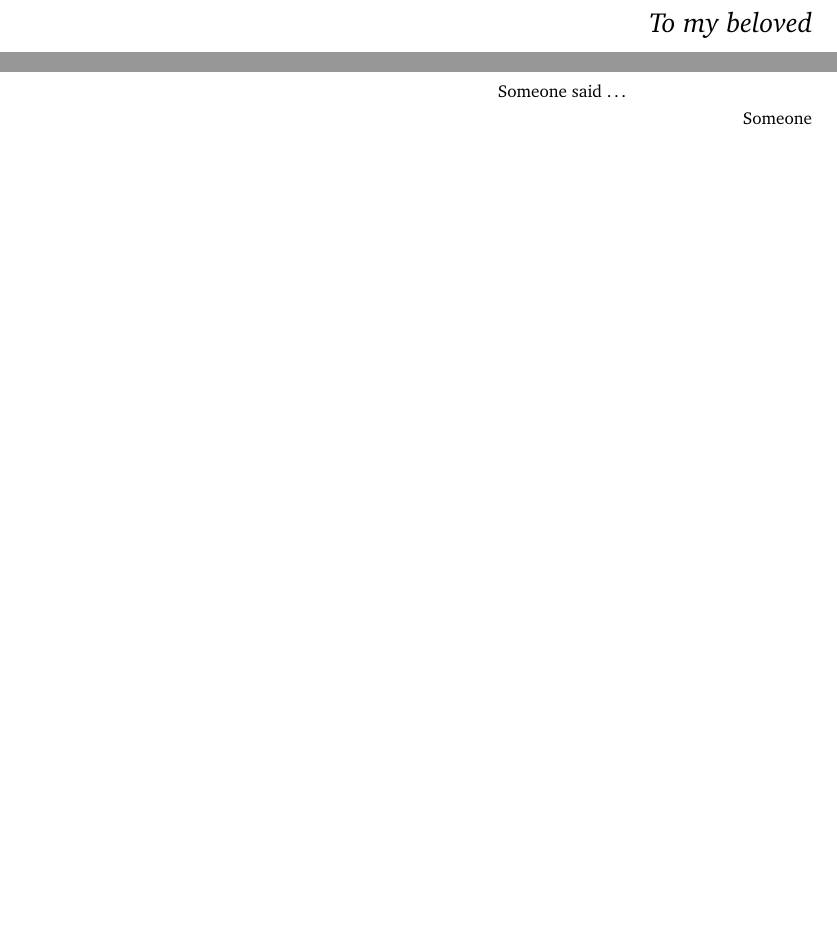
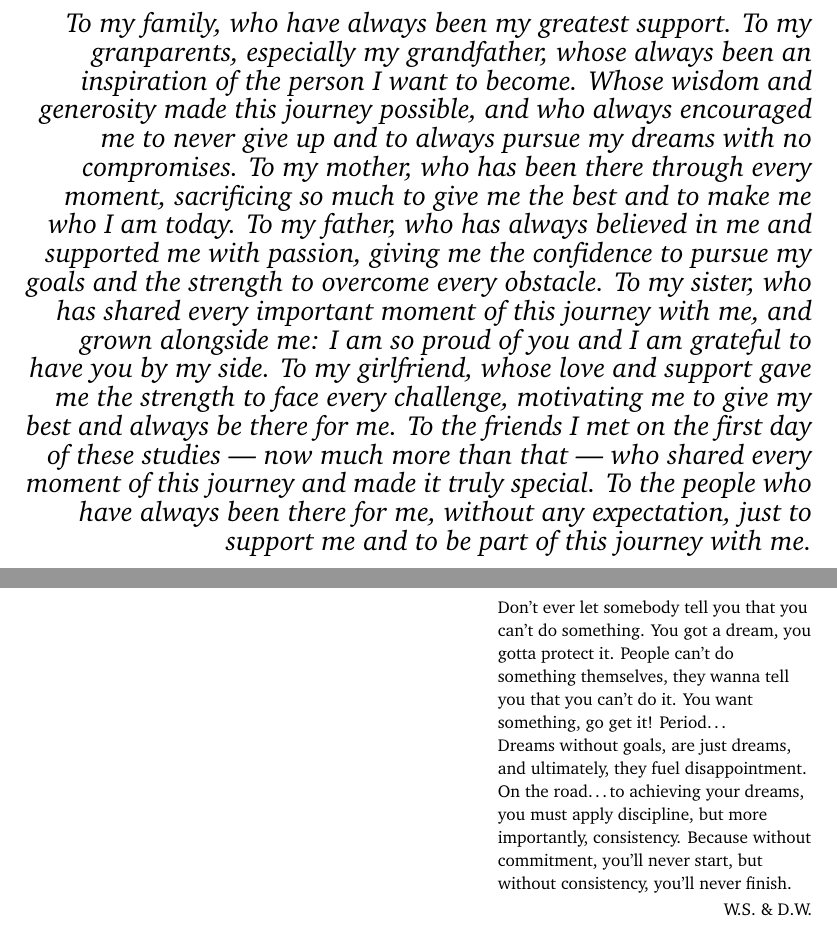
Before and after one commit to PerriRaffaele/Master-Thesis-Paper, a LaTeX thesis (usi-master-thesis.tex): two parts of pages 5 and 7 of 81, joined at a grey line, cut at the place of the change, the shorter picture padded with empty space. Compiled offline with pdfLaTeX.

Commit message:
End of the paper

```diff
--- a/usi-master-thesis.tex
+++ b/usi-master-thesis.tex
@@ -62,8 +62,24 @@
 \Year{2026}
 \place{Lugano} %compulsory
 
-\dedication{To my beloved} %optional
-\openepigraph{Someone said \dots}{Someone} %optional
+\dedication{
+To my family, who have always been my greatest support.
+To my granparents, especially my grandfather, whose always been an inspiration of the person I want to become. Whose wisdom and generosity made this journey possible, and who always encouraged me to never give up and to always pursue my dreams with no compromises.
+To my mother, who has been there through every moment, sacrificing so much to give me the best and to make me who I am today.
+To my father, who has always believed in me and supported me with passion, giving me the confidence to pursue my goals and the strength to overcome every obstacle.
+To my sister, who has shared every important moment of this journey with me, and grown alongside me: I am so proud of you and I am grateful to have you by my side.
+To my girlfriend, whose love and support gave me the strength to face every challenge, motivating me to give my best and always be there for me.
+To the friends I met on the first day of these studies — now much more than that — who shared every moment of this journey and made it truly special.
+To the people who have always been there for me, without any expectation, just to support me and to be part of this journey with me.
+} %optional
+\openepigraph{
+Don't ever let somebody tell you that you can't do something. You got a dream, you
+gotta protect it. People can't do something themselves, they wanna tell you that you can't do it. You want something, go get it! Period\dots
+
+Dreams without goals, are just dreams, and ultimately, they fuel disappointment.
+On the road\dots to achieving your dreams, you must apply discipline, but more importantly, consistency.
+Because without commitment, you'll never start, but without consistency, you'll never finish.
+}{W.S. \& D.W.} %optional
 
 % \makeindex %optional, also comment out \theindex at the end
 \begin{document}
```
